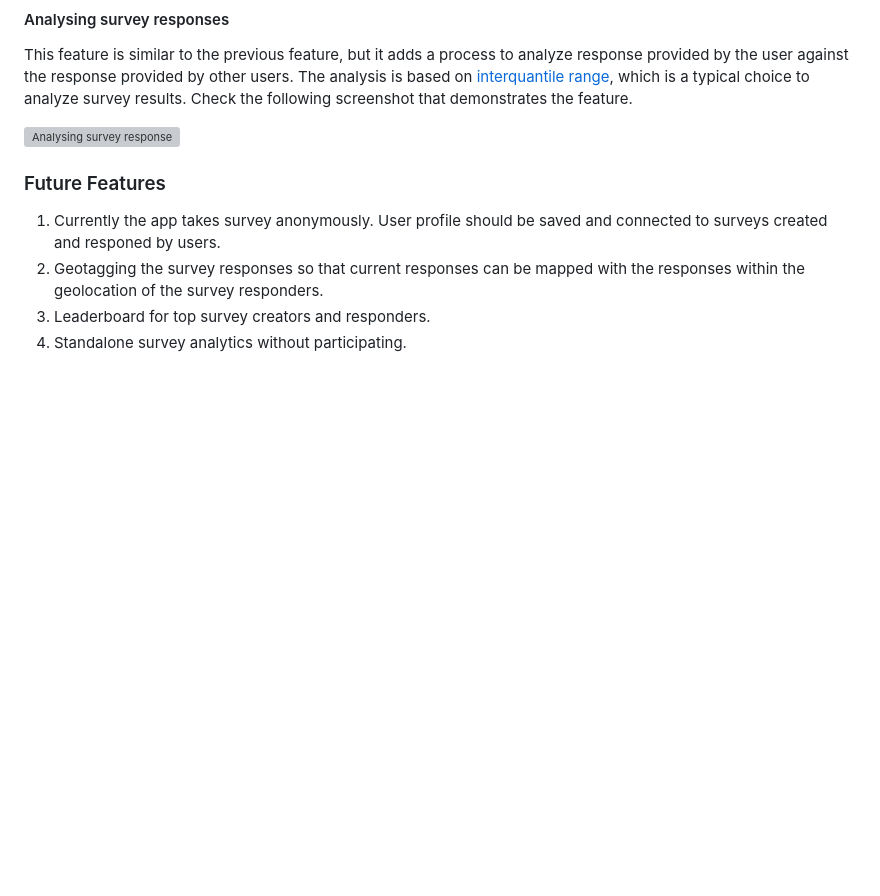
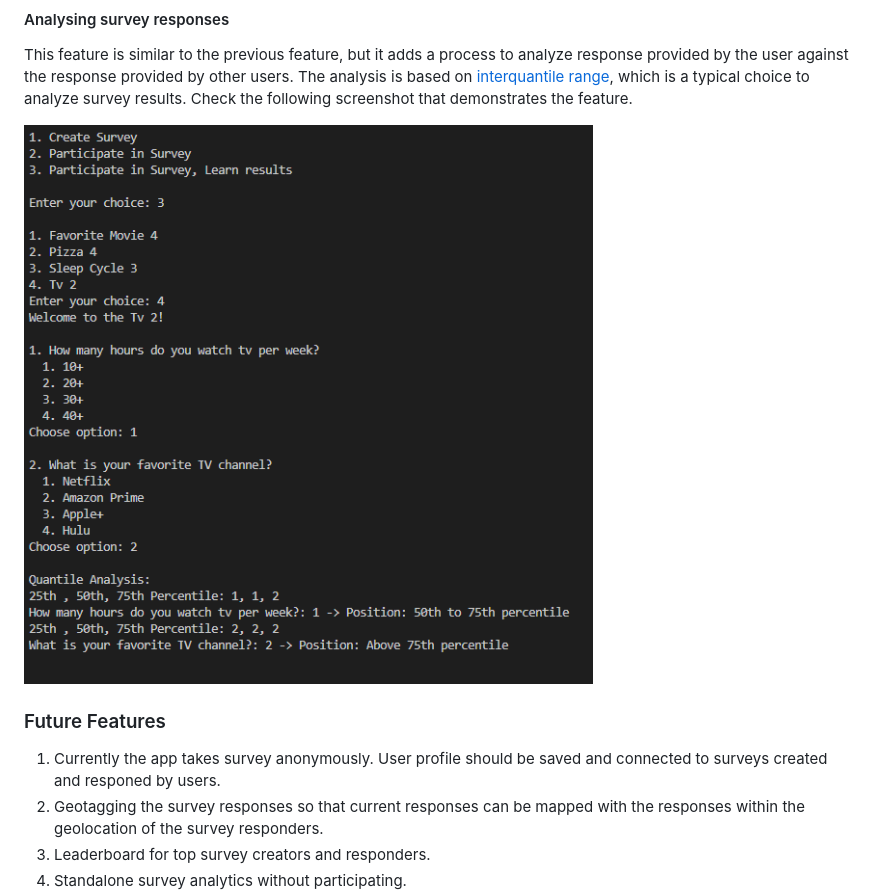
Before and after one commit to fokhrun/survey-engine, a Markdown page: README.md, the part around the change. Drawn GitHub-style; blank space fills up the shorter version; grey boxes are pictures that could not be loaded.

Commit message:
Fix a reference

```diff
--- a/README.md
+++ b/README.md
@@ -48,7 +48,7 @@ When a user selects plain participate in a survey, the user is provided a list o
 
 This feature is similar to the previous feature, but it adds a process to analyze response provided by the user against the response provided by other users. The analysis is based on [interquantile range](https://en.wikipedia.org/wiki/Interquartile_range), which is a typical choice to analyze survey results. Check the following screenshot that demonstrates the feature.
 
-![Analysing survey response](https://github.com/fokhrun/survey-engine/blob/main/images/analyse_survey.png)
+![Analysing survey response](https://github.com/fokhrun/survey-engine/blob/main/images/analyse_response.png)
 
 ### Future Features
 
```
